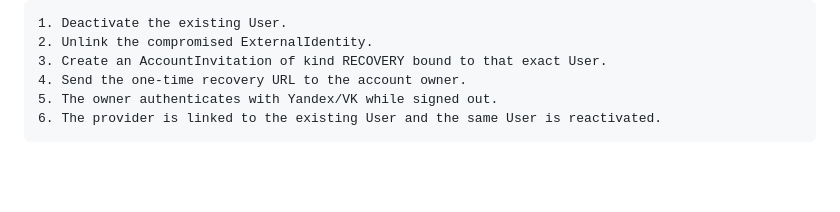
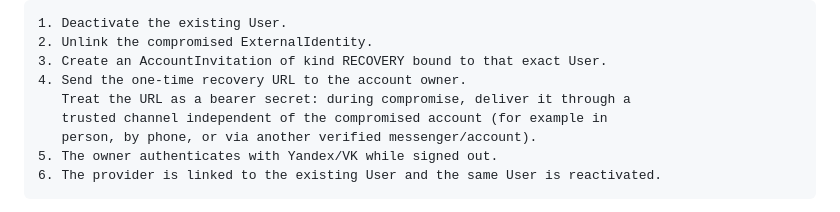
Before and after one commit to undel-gh/Ice-school-schedule, a Markdown page: README.md, the part around the change. Rendered like a GitHub page; blank space fills up the shorter version.

Commit message:
Warn about secure recovery link delivery

````diff
--- a/README.md
+++ b/README.md
@@ -293,6 +293,9 @@ For a compromised single-provider account the supported recovery procedure is:
 2. Unlink the compromised ExternalIdentity.
 3. Create an AccountInvitation of kind RECOVERY bound to that exact User.
 4. Send the one-time recovery URL to the account owner.
+   Treat the URL as a bearer secret: during compromise, deliver it through a
+   trusted channel independent of the compromised account (for example in
+   person, by phone, or via another verified messenger/account).
 5. The owner authenticates with Yandex/VK while signed out.
 6. The provider is linked to the existing User and the same User is reactivated.
 ```
````
